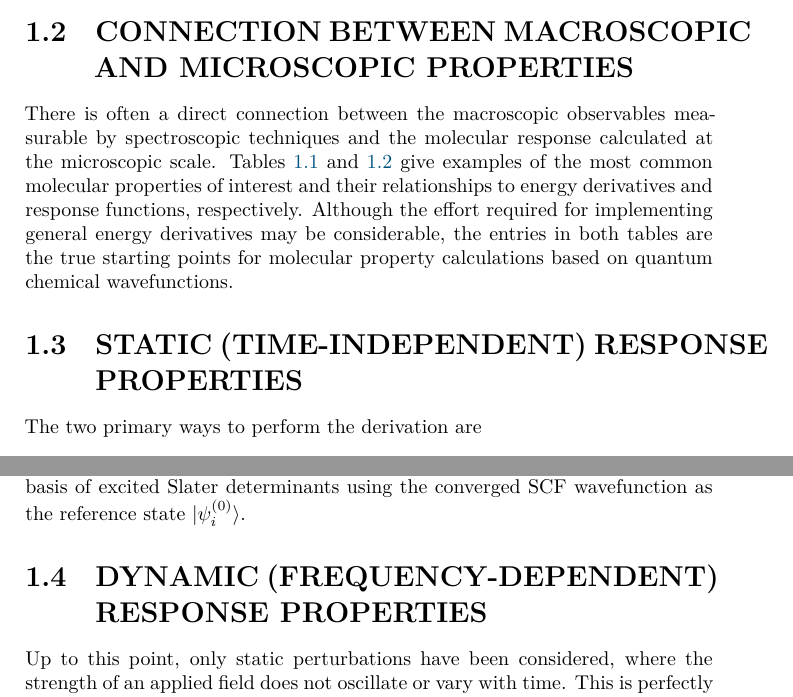
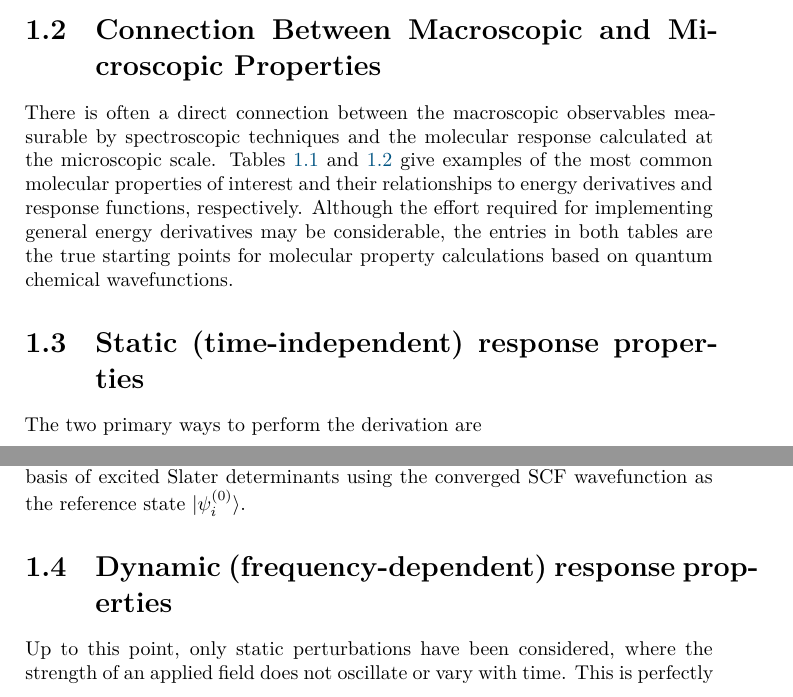
Before and after one commit to berquist/intro_to_molecular_properties, a LaTeX thesis (introduction.tex, which reads ejb-dissertation.sty): two parts of pages 6 and 26 of 30, joined at a grey line, cut at the place of the change. Compiled offline with XeLaTeX.

Commit message:
remove caps

```diff
--- a/ejb-dissertation.sty
+++ b/ejb-dissertation.sty
@@ -86,11 +86,6 @@
 \newcommand{\lr}[2]{\braket{\braket{\op{#1}; \op{#2}}}}
 \newcommand{\lrs}[4]{\braket{\braket{\op{#1}_{#2}; \op{#3}_{#4}}}}
 
-% optionally don't use uppercase for document classes that aren't
-% garbage
-\renewcommand{\caps}[1]{\uppercase{#1}}
-% \renewcommand{\caps}[1]{{#1}}
-
 \hyphenation{im-id-a-zol-i-um meth-yl-im-id-a-zol-i-um hexa-fluoro-phos-phate tetra-fluoro-borate tri-fluoro-methyl-sulfonyl tri-fluoro-acetate di-cyan-amide red-shift red-shifts electro-statics wave-function}
 
 \hypersetup{%
--- a/introduction.tex
+++ b/introduction.tex
@@ -2,8 +2,8 @@
 
 \usepackage{etoolbox}
 \usepackage{ejb-bibstuff}
-\addbibresource{./paper_04/paper.bib}
-\addbibresource{./paper_05/tutorial.bib}
+\addbibresource{./paper.bib}
+\addbibresource{./tutorial.bib}
 \addbibresource{./library2.bib}
 \usepackage[bookmarks,hyperindex=true,pdfencoding=auto,psdextra]{hyperref}
 \usepackage{ejb-dissertation}
@@ -39,7 +39,7 @@ The response equations relevant for this work are the coupled perturbed \hf{} (C
 
 The solution of the CPSCF equations to calculate the parameters that describe the wavefunction's response to the perturbation \(\hat{V}\) determines the \emph{linear response} of the system. Linear response is named as such not due to the linear form of the equations, but because the perturbation is linear in strength. This strength may be constant, static, or time-independent, or it may be oscillating, dynamic, frequency-, or time-dependent. This work is primarily concerned with static response properties, however an introduction to dynamic response is presented. The most common formulation of these equations is single-particle in nature, with both particle-hole and hole-particle terms, giving the \emph{random phase approximation} (RPA)\cite{Scheffler2012,doi:10.1021/cr0505627}. If not the external perturbation but the response equations themselves are expanded using order analysis, the \hf{} equations give the zeroth-order \emph{polarization propagator}, RPA corresponds to the first-order polarization propagator, and the full two-particle terms are part of the second-order polarization propagator (SOPPA)\cite{ODDERSHEDE198433}.
 
-\section[\texorpdfstring{\caps{Macroscopic and Microscopic Response Connections}}{Macroscopic and Microscopic Response Connections}]{\texorpdfstring{\caps{Connection Between Macroscopic and Microscopic Properties}}{Connection Between Macroscopic and Microscopic Properties}}
+\section[Macroscopic and Microscopic Response Connections]{Connection Between Macroscopic and Microscopic Properties}
 \label{sec:connection-between-macroscopic-and-microscopic}
 
 \begin{table}
@@ -109,7 +109,7 @@ There is often a direct connection between the macroscopic observables measurabl
   \end{tabular}
 \end{table}
 
-\section{\texorpdfstring{\caps{Static (time-independent) response properties}}{Static (time-independent) response properties}}
+\section{Static (time-independent) response properties}
 \label{sec:static-properties}
 
 The two primary ways to perform the derivation are
@@ -729,7 +729,7 @@ In the case where \(\hat{V}\) is operator with multiple components, such as the
 \end{equation} % \fxnote{TODO This expression is still incomplete regarding time-varying perturbations and mixed-operator properties.}
 \eqref{eq:static-polarizability-from-perturbation-theory} is called a \emph{sum-over-states} expansion due to the explicit summation over the set of excited states \(\ket{\psi_{k}^{(0)}}\). Although the derivation assumes that all states are exact and the summation is infinite, the actual states are formed from the basis of excited Slater determinants using the converged SCF wavefunction as the reference state \(\ket{\psi_{i}^{(0)}}\).
 
-\section{\texorpdfstring{\caps{Dynamic (frequency-dependent) response properties}}{Static (time-independent) response properties}}
+\section{Dynamic (frequency-dependent) response properties}
 \label{sec:dynamic-properties}
 
 Up to this point, only static perturbations have been considered, where the strength of an applied field does not oscillate or vary with time. This is perfectly satisfactory for many properties, such as those that are intrinsic to the system or do not depend on field strength. For example, it does not make sense to have a field strength directly associated with a change in nuclear positions; this is not the same thing as having nuclear positions change in the presence of an applied field. Similarly, from Table~\ref{tab:gauss}, rotational and nuclear magnetic moments do not have a strength associated with them. This holds generally for ``internal'' perturbations. However, many non-linear optical processes in particular take advantage of oscillating fields, so frequency- or time-dependent molecular response properties must be calculable.
```
Also changed, not shown: introduction.tex (4 more changed lines).
